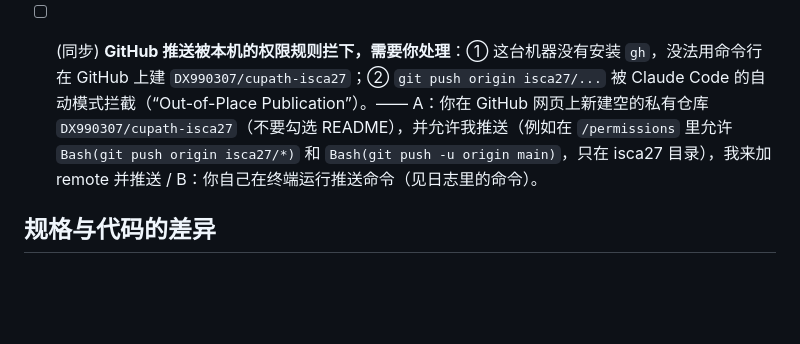
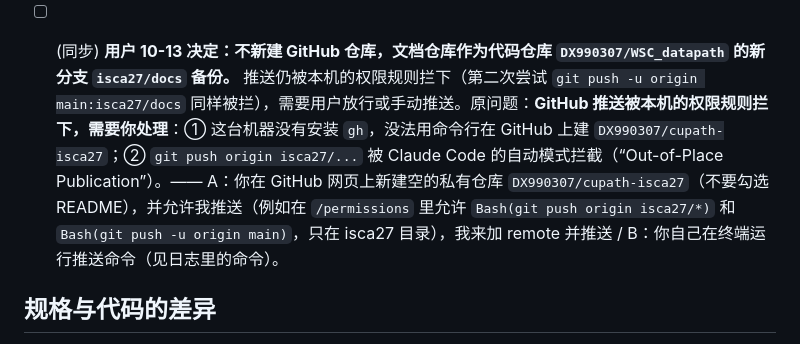
Before and after one commit to DX990307/WSC_datapath, a Markdown page: STATUS.md, the part around the change. Drawn GitHub-style; blank space fills up the shorter version.

```diff
--- a/STATUS.md
+++ b/STATUS.md
@@ -48,7 +48,7 @@
 - [ ] (T13 阶段 2) **配置确认（CONFIG.md 第 3 节）：请确认下面两组运行的参数和差异。** 注意：旧配置回归**已经在 P06 到达之前启动**（我当时按 T12 R1 已确认的参数直接跑了，没有为阶段 2 单独等确认，这一点不符合 P06 的要求）；它还在跑，按 SYNC 规则没有打断。如果你不认可，我把结果作废、等确认后重跑。
   - **旧配置回归（运行中，yss2，commit `f444076`，默认预设 hpca）**：`-timing -num-memory-banks=4 -l1v-mshr-entries=16 -l1v-max-concurrent-trans=16 -bandwidth=48 -switch-latency=32 -rdma-pipeline-width=8 -rdma-pipeline-latency=10 -rdma-max-outstanding=64 -magic-memory-copy -report-all -disable-servers -mmutlb-lookup-latency=80 -max-wg=4096 -benchmark fir|matrixmultiplication`。差异：只有 `-max-wg=4096`（截断参数）和 `-benchmark`。和修改前的基准（T12 R1，`9c30a89`）参数完全相同。
   - **T12 R3（带 magic copy，T12 文档新要求，待确认后运行）**：`-timing -num-memory-banks=4 -l1v-mshr-entries=16 -l1v-max-concurrent-trans=16 -bandwidth=48 -switch-latency=32 -rdma-pipeline-width=8 -rdma-pipeline-latency=10 -rdma-max-outstanding=64 -magic-memory-copy -report-all -disable-servers -report-l2-source -l2-source-tile-width=7 -mmutlb-lookup-latency=80 -benchmark probe -probe-all-gpms -probe-shared-ctx -probe-bytes 2097152 -probe-passes 2`。差异：统计开关 `-report-l2-source`/`-l2-source-tile-width=7`，探针参数。用修复后的二进制（`9c30a89`，模拟器代码和 T12 分支头 `36bde23` 相同），yss3。验收：48 个 GPM 都有指令、两遍都完成、心跳不报卡死。
-- [ ] (同步) **GitHub 推送被本机的权限规则拦下，需要你处理**：① 这台机器没有安装 `gh`，没法用命令行在 GitHub 上建 `DX990307/cupath-isca27`；② `git push origin isca27/...` 被 Claude Code 的自动模式拦截（“Out-of-Place Publication”）。—— A：你在 GitHub 网页上新建空的私有仓库 `DX990307/cupath-isca27`（不要勾选 README），并允许我推送（例如在 `/permissions` 里允许 `Bash(git push origin isca27/*)` 和 `Bash(git push -u origin main)`，只在 isca27 目录），我来加 remote 并推送 / B：你自己在终端运行推送命令（见日志里的命令）。
+- [ ] (同步) **用户 10-13 决定：不新建 GitHub 仓库，文档仓库作为代码仓库 `DX990307/WSC_datapath` 的新分支 `isca27/docs` 备份。** 推送仍被本机的权限规则拦下（第二次尝试 `git push -u origin main:isca27/docs` 同样被拦），需要用户放行或手动推送。原问题：**GitHub 推送被本机的权限规则拦下，需要你处理**：① 这台机器没有安装 `gh`，没法用命令行在 GitHub 上建 `DX990307/cupath-isca27`；② `git push origin isca27/...` 被 Claude Code 的自动模式拦截（“Out-of-Place Publication”）。—— A：你在 GitHub 网页上新建空的私有仓库 `DX990307/cupath-isca27`（不要勾选 README），并允许我推送（例如在 `/permissions` 里允许 `Bash(git push origin isca27/*)` 和 `Bash(git push -u origin main)`，只在 isca27 目录），我来加 remote 并推送 / B：你自己在终端运行推送命令（见日志里的命令）。
 
 ## 规格与代码的差异
 
```
Also changed, not shown: SYNC.md (+5 -0 lines).
